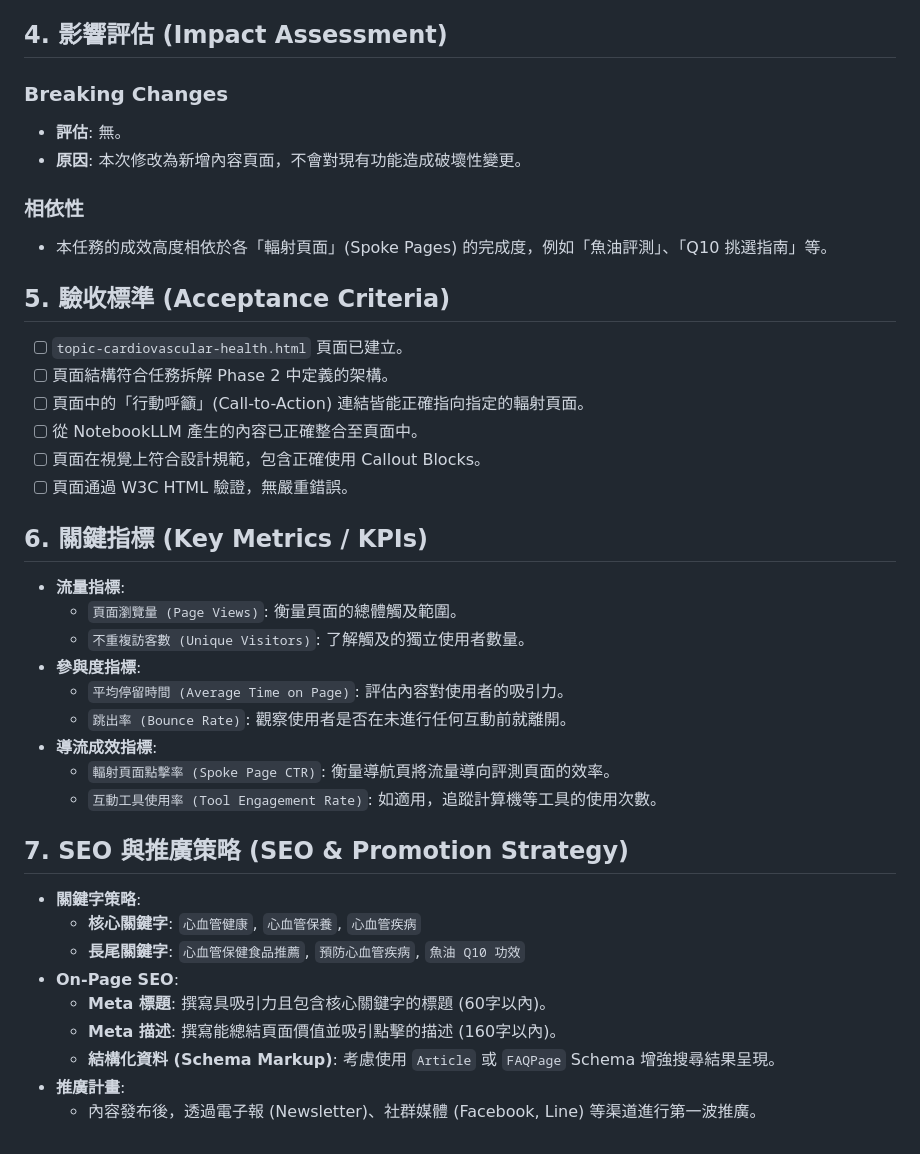
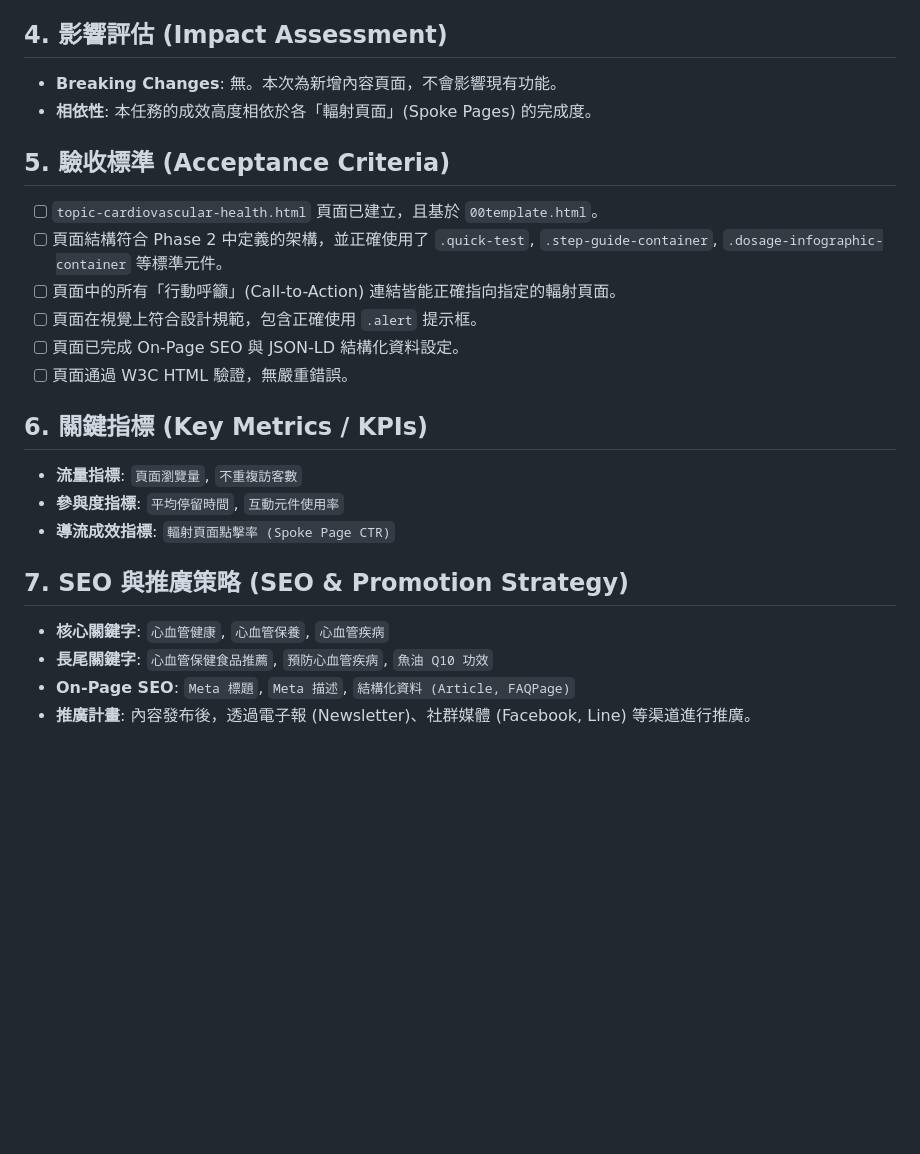
Before and after one commit to hsuanchi/caregiver, a Markdown page: doc/task/task_topic-cardiovascular-health.md, the part around one of its changes. Drawn GitHub-style; blank space fills up the shorter version.

```diff
--- a/doc/task/task_topic-cardiovascular-health.md
+++ b/doc/task/task_topic-cardiovascular-health.md
@@ -77,43 +76,24 @@ H2: 📝 實用營養工具 (Tools)
 
 ## 4. 影響評估 (Impact Assessment)
 
-### Breaking Changes
-
-- **評估**: 無。
-- **原因**: 本次修改為新增內容頁面，不會對現有功能造成破壞性變更。
-
-### 相依性
-
-- 本任務的成效高度相依於各「輻射頁面」(Spoke Pages) 的完成度，例如「魚油評測」、「Q10 挑選指南」等。
+- **Breaking Changes**: 無。本次為新增內容頁面，不會影響現有功能。
+- **相依性**: 本任務的成效高度相依於各「輻射頁面」(Spoke Pages) 的完成度。
 
 ## 5. 驗收標準 (Acceptance Criteria)
-- [ ] `topic-cardiovascular-health.html` 頁面已建立。
-- [ ] 頁面結構符合任務拆解 Phase 2 中定義的架構。
-- [ ] 頁面中的「行動呼籲」(Call-to-Action) 連結皆能正確指向指定的輻射頁面。
-- [ ] 從 NotebookLLM 產生的內容已正確整合至頁面中。
-- [ ] 頁面在視覺上符合設計規範，包含正確使用 Callout Blocks。
+- [ ] `topic-cardiovascular-health.html` 頁面已建立，且基於 `00template.html`。
+- [ ] 頁面結構符合 Phase 2 中定義的架構，並正確使用了 `.quick-test`, `.step-guide-container`, `.dosage-infographic-container` 等標準元件。
+- [ ] 頁面中的所有「行動呼籲」(Call-to-Action) 連結皆能正確指向指定的輻射頁面。
+- [ ] 頁面在視覺上符合設計規範，包含正確使用 `.alert` 提示框。
+- [ ] 頁面已完成 On-Page SEO 與 JSON-LD 結構化資料設定。
 - [ ] 頁面通過 W3C HTML 驗證，無嚴重錯誤。
 
 ## 6. 關鍵指標 (Key Metrics / KPIs)
-
-- **流量指標**:
-    - `頁面瀏覽量 (Page Views)`: 衡量頁面的總體觸及範圍。
-    - `不重複訪客數 (Unique Visitors)`: 了解觸及的獨立使用者數量。
-- **參與度指標**:
-    - `平均停留時間 (Average Time on Page)`: 評估內容對使用者的吸引力。
-    - `跳出率 (Bounce Rate)`: 觀察使用者是否在未進行任何互動前就離開。
-- **導流成效指標**:
-    - `輻射頁面點擊率 (Spoke Page CTR)`: 衡量導航頁將流量導向評測頁面的效率。
-    - `互動工具使用率 (Tool Engagement Rate)`: 如適用，追蹤計算機等工具的使用次數。
+- **流量指標**: `頁面瀏覽量`, `不重複訪客數`
+- **參與度指標**: `平均停留時間`, `互動元件使用率`
+- **導流成效指標**: `輻射頁面點擊率 (Spoke Page CTR)`
 
 ## 7. SEO 與推廣策略 (SEO & Promotion Strategy)
-
-- **關鍵字策略**:
-    - **核心關鍵字**: `心血管健康`, `心血管保養`, `心血管疾病`
-    - **長尾關鍵字**: `心血管保健食品推薦`, `預防心血管疾病`, `魚油 Q10 功效`
-- **On-Page SEO**:
-    - **Meta 標題**: 撰寫具吸引力且包含核心關鍵字的標題 (60字以內)。
-    - **Meta 描述**: 撰寫能總結頁面價值並吸引點擊的描述 (160字以內)。
-    - **結構化資料 (Schema Markup)**: 考慮使用 `Article` 或 `FAQPage` Schema 增強搜尋結果呈現。
-- **推廣計畫**:
-    - 內容發布後，透過電子報 (Newsletter)、社群媒體 (Facebook, Line) 等渠道進行第一波推廣。
+- **核心關鍵字**: `心血管健康`, `心血管保養`, `心血管疾病`
+- **長尾關鍵字**: `心血管保健食品推薦`, `預防心血管疾病`, `魚油 Q10 功效`
+- **On-Page SEO**: `Meta 標題`, `Meta 描述`, `結構化資料 (Article, FAQPage)`
+- **推廣計畫**: 內容發布後，透過電子報 (Newsletter)、社群媒體 (Facebook, Line) 等渠道進行推廣。
```
Also changed, not shown: other parts of doc/task/task_topic-cardiovascular-health.md (+36 -37 lines).
